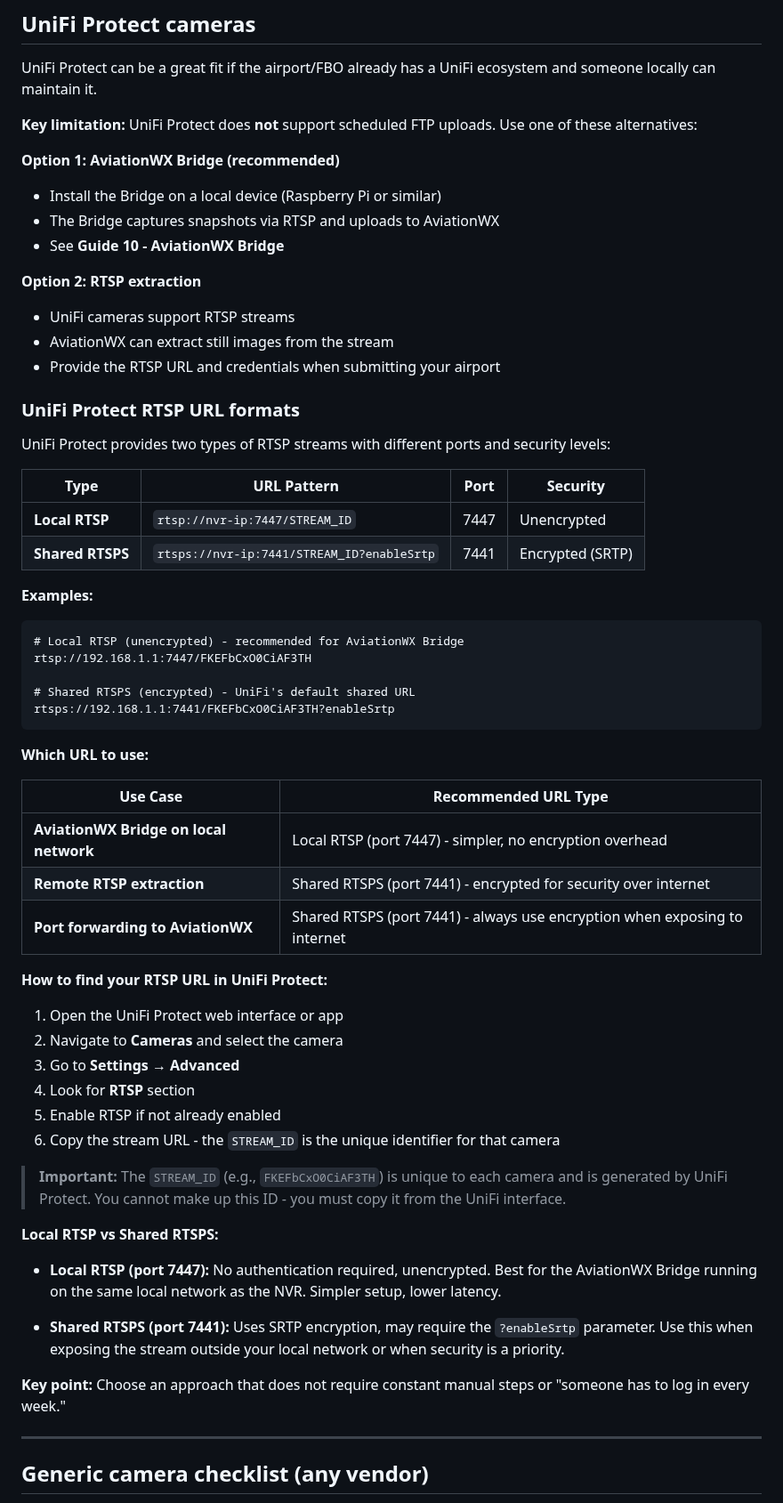
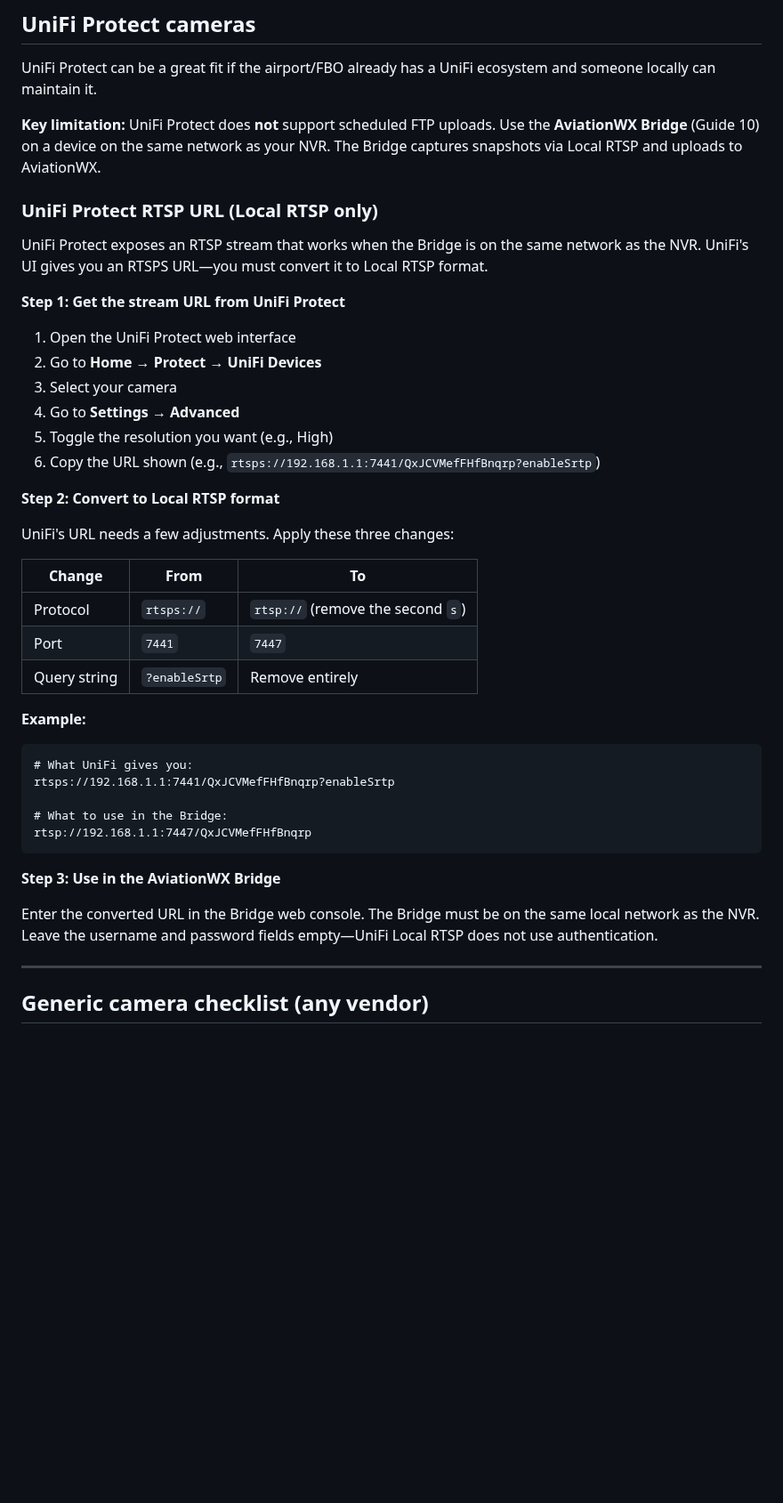
Before and after one commit to alexwitherspoon/aviationwx, a Markdown page: guides/08-camera-configuration.md, the part around one of its changes. Shown at 89% size. Rendered like a GitHub page; blank space fills up the shorter version.

````diff
--- a/guides/08-camera-configuration.md
+++ b/guides/08-camera-configuration.md
@@ -422,62 +422,43 @@ rtsp://admin:YourPassword@192.168.1.100:554/h264Preview_01_main
 
 UniFi Protect can be a great fit if the airport/FBO already has a UniFi ecosystem and someone locally can maintain it.
 
-**Key limitation:** UniFi Protect does **not** support scheduled FTP uploads. Use one of these alternatives:
+**Key limitation:** UniFi Protect does **not** support scheduled FTP uploads. Use the **AviationWX Bridge** (Guide 10) on a device on the same network as your NVR. The Bridge captures snapshots via Local RTSP and uploads to AviationWX.
 
-**Option 1: AviationWX Bridge (recommended)**
-- Install the Bridge on a local device (Raspberry Pi or similar)
-- The Bridge captures snapshots via RTSP and uploads to AviationWX
-- See **Guide 10 - AviationWX Bridge**
+### UniFi Protect RTSP URL (Local RTSP only)
 
-**Option 2: RTSP extraction**
-- UniFi cameras support RTSP streams
-- AviationWX can extract still images from the stream
-- Provide the RTSP URL and credentials when submitting your airport
+UniFi Protect exposes an RTSP stream that works when the Bridge is on the same network as the NVR. UniFi's UI gives you an RTSPS URL—you must convert it to Local RTSP format.
 
-### UniFi Protect RTSP URL formats
+**Step 1: Get the stream URL from UniFi Protect**
 
-UniFi Protect provides two types of RTSP streams with different ports and security levels:
+1. Open the UniFi Protect web interface
+2. Go to **Home** → **Protect** → **UniFi Devices**
+3. Select your camera
+4. Go to **Settings** → **Advanced**
+5. Toggle the resolution you want (e.g., High)
+6. Copy the URL shown (e.g., `rtsps://192.168.1.1:7441/QxJCVMefFHfBnqrp?enableSrtp`)
 
-| Type | URL Pattern | Port | Security |
-|------|-------------|------|----------|
-| **Local RTSP** | `rtsp://nvr-ip:7447/STREAM_ID` | 7447 | Unencrypted |
-| **Shared RTSPS** | `rtsps://nvr-ip:7441/STREAM_ID?enableSrtp` | 7441 | Encrypted (SRTP) |
+**Step 2: Convert to Local RTSP format**
 
-**Examples:**
+UniFi's URL needs a few adjustments. Apply these three changes:
+
+| Change | From | To |
+|--------|------|-----|
+| Protocol | `rtsps://` | `rtsp://` (remove the second `s`) |
+| Port | `7441` | `7447` |
+| Query string | `?enableSrtp` | Remove entirely |
+
+**Example:**
 ```
-# Local RTSP (unencrypted) - recommended for AviationWX Bridge
-rtsp://192.168.1.1:7447/FKEFbCxO0CiAF3TH
+# What UniFi gives you:
+rtsps://192.168.1.1:7441/QxJCVMefFHfBnqrp?enableSrtp
 
-# Shared RTSPS (encrypted) - UniFi's default shared URL
-rtsps://192.168.1.1:7441/FKEFbCxO0CiAF3TH?enableSrtp
+# What to use in the Bridge:
+rtsp://192.168.1.1:7447/QxJCVMefFHfBnqrp
 ```
 
-**Which URL to use:**
+**Step 3: Use in the AviationWX Bridge**
 
-| Use Case | Recommended URL Type |
-|----------|---------------------|
-| **AviationWX Bridge on local network** | Local RTSP (port 7447) - simpler, no encryption overhead |
-| **Remote RTSP extraction** | Shared RTSPS (port 7441) - encrypted for security over internet |
-| **Port forwarding to AviationWX** | Shared RTSPS (port 7441) - always use encryption when exposing to internet |
-
-**How to find your RTSP URL in UniFi Protect:**
-
-1. Open the UniFi Protect web interface or app
-2. Navigate to **Cameras** and select the camera
-3. Go to **Settings** → **Advanced**
-4. Look for **RTSP** section
-5. Enable RTSP if not already enabled
-6. Copy the stream URL - the `STREAM_ID` is the unique identifier for that camera
-
-> **Important:** The `STREAM_ID` (e.g., `FKEFbCxO0CiAF3TH`) is unique to each camera and is generated by UniFi Protect. You cannot make up this ID - you must copy it from the UniFi interface.
-
-**Local RTSP vs Shared RTSPS:**
-
-- **Local RTSP (port 7447):** No authentication required, unencrypted. Best for the AviationWX Bridge running on the same local network as the NVR. Simpler setup, lower latency.
-
-- **Shared RTSPS (port 7441):** Uses SRTP encryption, may require the `?enableSrtp` parameter. Use this when exposing the stream outside your local network or when security is a priority.
-
-**Key point:** Choose an approach that does not require constant manual steps or "someone has to log in every week."
+Enter the converted URL in the Bridge web console. The Bridge must be on the same local network as the NVR. Leave the username and password fields empty—UniFi Local RTSP does not use authentication.
 
 ---
 
````
Also changed, not shown: other parts of guides/08-camera-configuration.md (+1 -1 lines), guides/10-aviationwx-bridge.md (+24 -37 lines).
